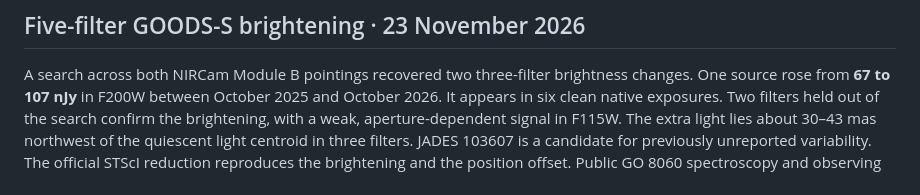
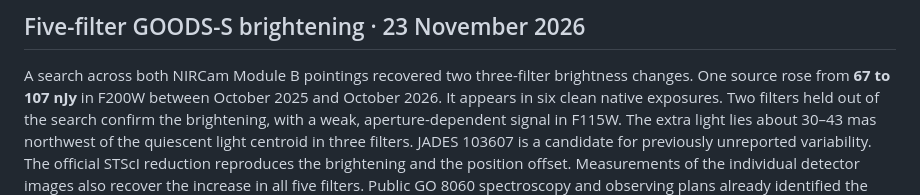
Before and after one commit to Biswajit1999/JWST-Cosmic-Anomaly-Lab, a Markdown page: README.md, the part around one of its changes. Rendered like a GitHub page.

```diff
--- a/README.md
+++ b/README.md
@@ -14,6 +14,8 @@ aperture-dependent signal in F115W. The extra light lies about 30–43 mas
 northwest of the quiescent light centroid in three filters. JADES 103607
 is a candidate for previously unreported variability. The official
 STScI reduction reproduces the brightening and the position offset.
+Measurements of the individual detector images also recover the
+increase in all five filters.
 Public GO 8060 spectroscopy and observing plans already identified the
 other source.
 [Analysis and archive receipts](reports/jwst_module_b.md) ·
```
Also changed, not shown: other parts of README.md (+1 -0 lines), reports/jwst_module_b.md (+51 -0 lines), figures/jwst_cross_detector/module_b_001_native_epoch_flux.png (added), 5 other files.
